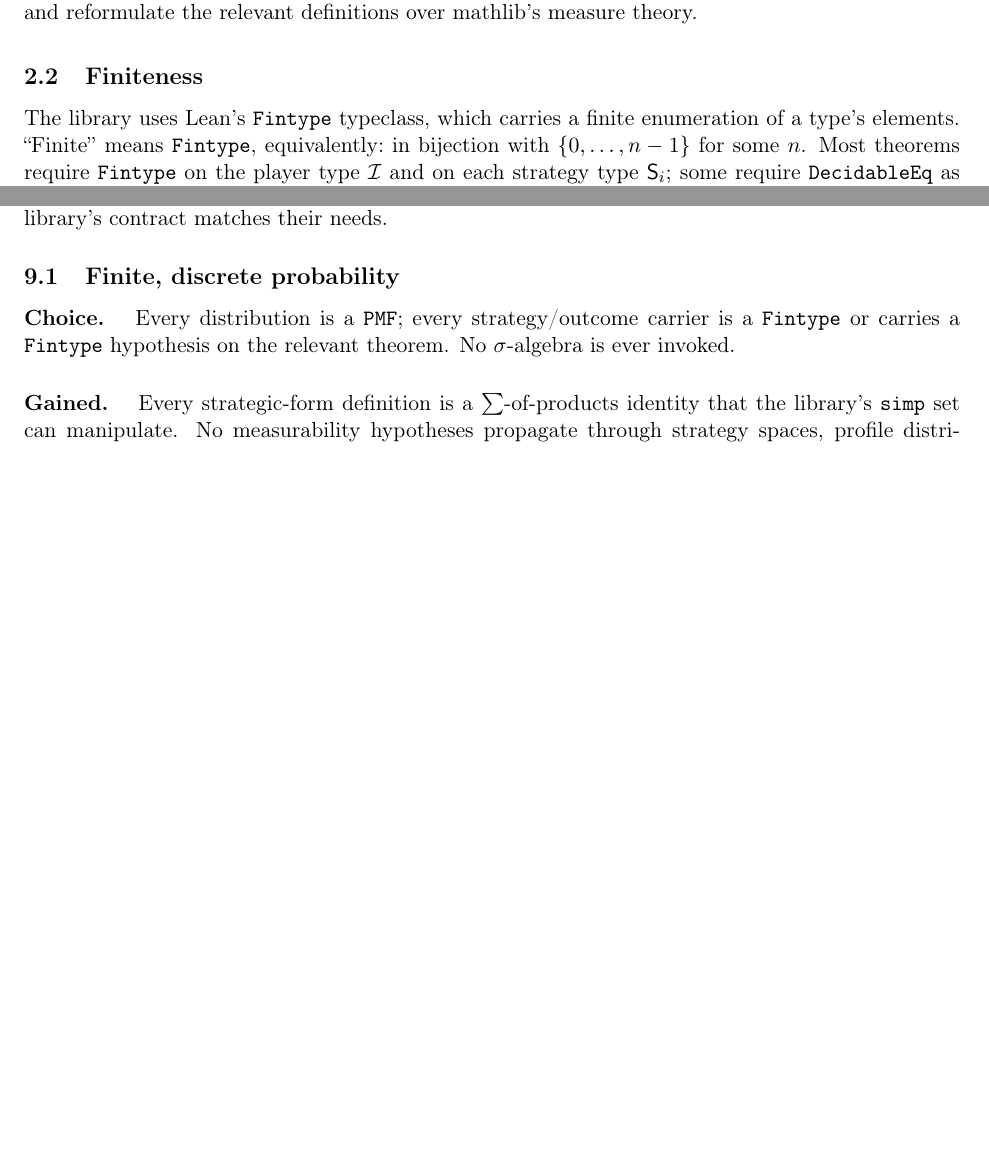
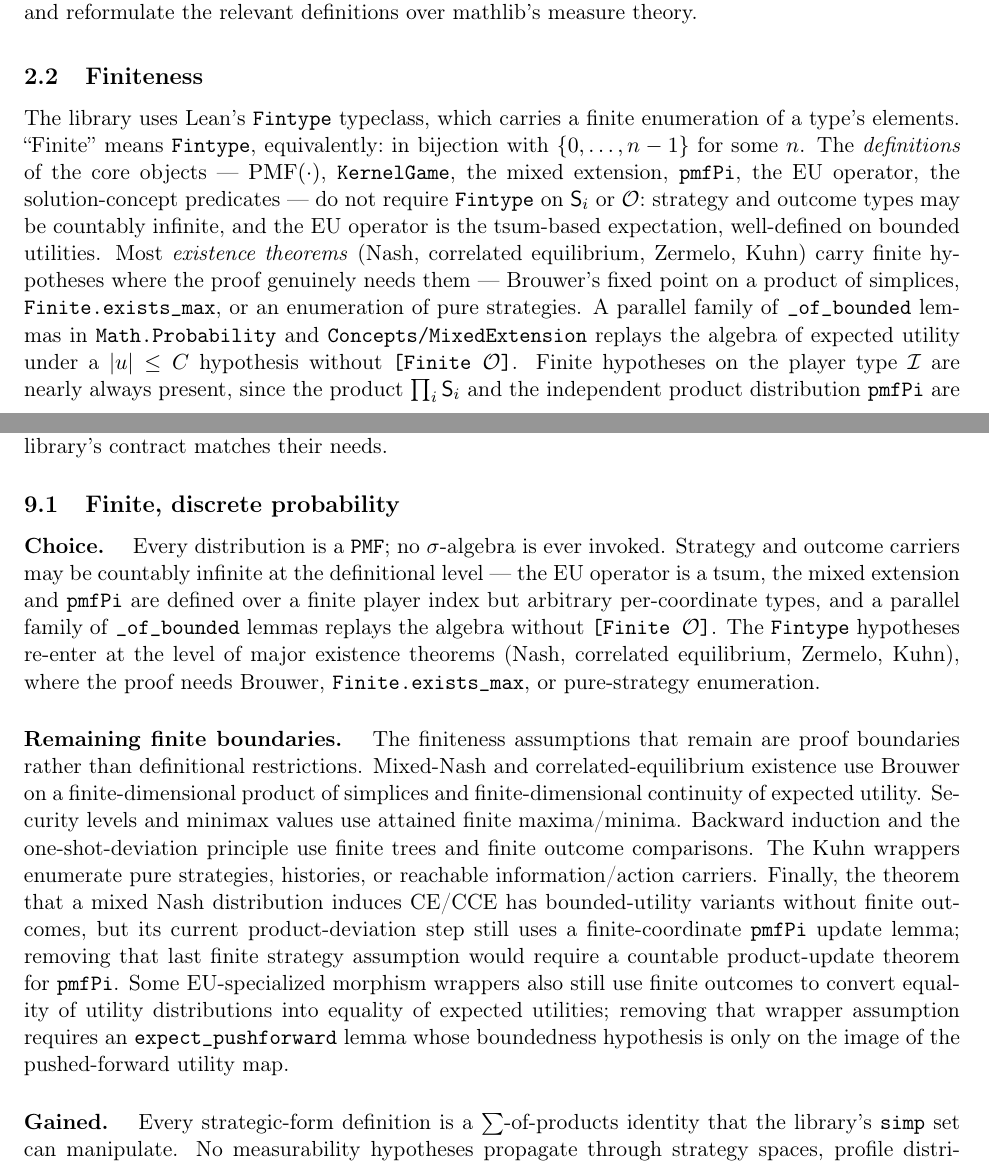
Before and after one commit to elazarg/GameTheory, a LaTeX paper (latex/main.tex, which reads latex/sections/02-preliminaries.tex, latex/sections/08-discussion.tex): two parts of pages 7 and 31 of 44 before the commit and two parts of pages 7 and 32 of 45 after it, joined at a grey line, cut so that both start at the same text, the shorter picture padded with empty space. Compiled offline with pdfLaTeX.

Commit message:
Relax remaining mixed finite assumptions

```diff
--- a/latex/sections/02-preliminaries.tex
+++ b/latex/sections/02-preliminaries.tex
@@ -103,9 +103,24 @@ theory.}
 The library uses Lean's \TT{Fintype} typeclass, which carries a
 finite enumeration of a type's elements.  ``Finite'' means
 \TT{Fintype}, equivalently:\ in bijection with $\{0, \dots, n-1\}$
-for some $n$.  Most theorems require \TT{Fintype} on the player
-type $\Players$ and on each strategy type $\Strat_i$; some
-require \TT{DecidableEq} as well, e.g.\ everything that uses
+for some $n$.  The \emph{definitions} of the core objects —
+$\PMF{\cdot}$, \TT{KernelGame}, the mixed extension, \TT{pmfPi},
+the EU operator, the solution-concept predicates — do not
+require \TT{Fintype} on $\Strat_i$ or $\Outcome$:\ strategy and
+outcome types may be countably infinite, and the EU operator is
+the tsum-based expectation, well-defined on bounded utilities.
+Most \emph{existence theorems} (Nash, correlated equilibrium,
+Zermelo, Kuhn) carry finite hypotheses where the proof genuinely
+needs them — Brouwer's fixed point on a product of simplices,
+\TT{Finite.exists\_max}, or an enumeration of pure strategies.
+A parallel family of \TT{\_of\_bounded} lemmas in
+\TT{Math.Probability} and \TT{Concepts/MixedExtension} replays
+the algebra of expected utility under a $|u| \le C$ hypothesis
+without \TT{[Finite \Outcome]}.  Finite hypotheses on the player
+type $\Players$ are nearly always present, since the product
+$\prod_i \Strat_i$ and the independent product distribution
+\TT{pmfPi} are defined over a finite index.  Some declarations
+also require \TT{DecidableEq}, e.g.\ everything that uses
 \TT{Function.update} for unilateral deviation.
 
 Decidability assumptions enter through \TT{open Classical in},
--- a/latex/sections/08-discussion.tex
+++ b/latex/sections/08-discussion.tex
@@ -11,10 +11,37 @@ matches their needs.
 \subsection{Finite, discrete probability}
 \label{sec:discussion:finite}
 
-\paragraph{Choice.}\ Every distribution is a \TT{PMF}; every
-strategy/outcome carrier is a \TT{Fintype} or carries a
-\TT{Fintype} hypothesis on the relevant theorem.  No
-$\sigma$-algebra is ever invoked.
+\paragraph{Choice.}\ Every distribution is a \TT{PMF}; no
+$\sigma$-algebra is ever invoked.  Strategy and outcome carriers
+may be countably infinite at the definitional level — the EU
+operator is a tsum, the mixed extension and \TT{pmfPi} are
+defined over a finite player index but arbitrary per-coordinate
+types, and a parallel family of \TT{\_of\_bounded} lemmas
+replays the algebra without \TT{[Finite \Outcome]}.  The
+\TT{Fintype} hypotheses re-enter at the level of major existence
+theorems (Nash, correlated equilibrium, Zermelo, Kuhn), where
+the proof needs Brouwer, \TT{Finite.exists\_max}, or
+pure-strategy enumeration.
+
+\paragraph{Remaining finite boundaries.}\ The finiteness assumptions
+that remain are proof boundaries rather than definitional restrictions.
+Mixed-Nash and correlated-equilibrium existence use Brouwer on a
+finite-dimensional product of simplices and finite-dimensional
+continuity of expected utility.  Security levels and minimax values
+use attained finite maxima/minima.  Backward induction and the
+one-shot-deviation principle use finite trees and finite outcome
+comparisons.  The Kuhn wrappers enumerate pure strategies, histories,
+or reachable information/action carriers.  Finally, the theorem that a
+mixed Nash distribution induces CE/CCE has bounded-utility variants
+without finite outcomes, but its current product-deviation step still
+uses a finite-coordinate \TT{pmfPi} update lemma; removing that last
+finite strategy assumption would require a countable product-update
+theorem for \TT{pmfPi}.
+Some EU-specialized morphism wrappers also still use finite outcomes
+to convert equality of utility distributions into equality of expected
+utilities; removing that wrapper assumption requires an
+\TT{expect\_pushforward} lemma whose boundedness hypothesis is only on
+the image of the pushed-forward utility map.
 
 \paragraph{Gained.}\ Every strategic-form definition is a
 $\sum$-of-products identity that the library's \TT{simp} set can
```
Also changed, not shown: latex/sections/03-semantic-core.tex (+16 -9 lines), latex/supplement-tail.tex (+7 -2 lines), latex/supplement.tex (+28 -10 lines), README.md, latex/sections/02-preliminaries.tex (14 more changed lines), 7 other files.
